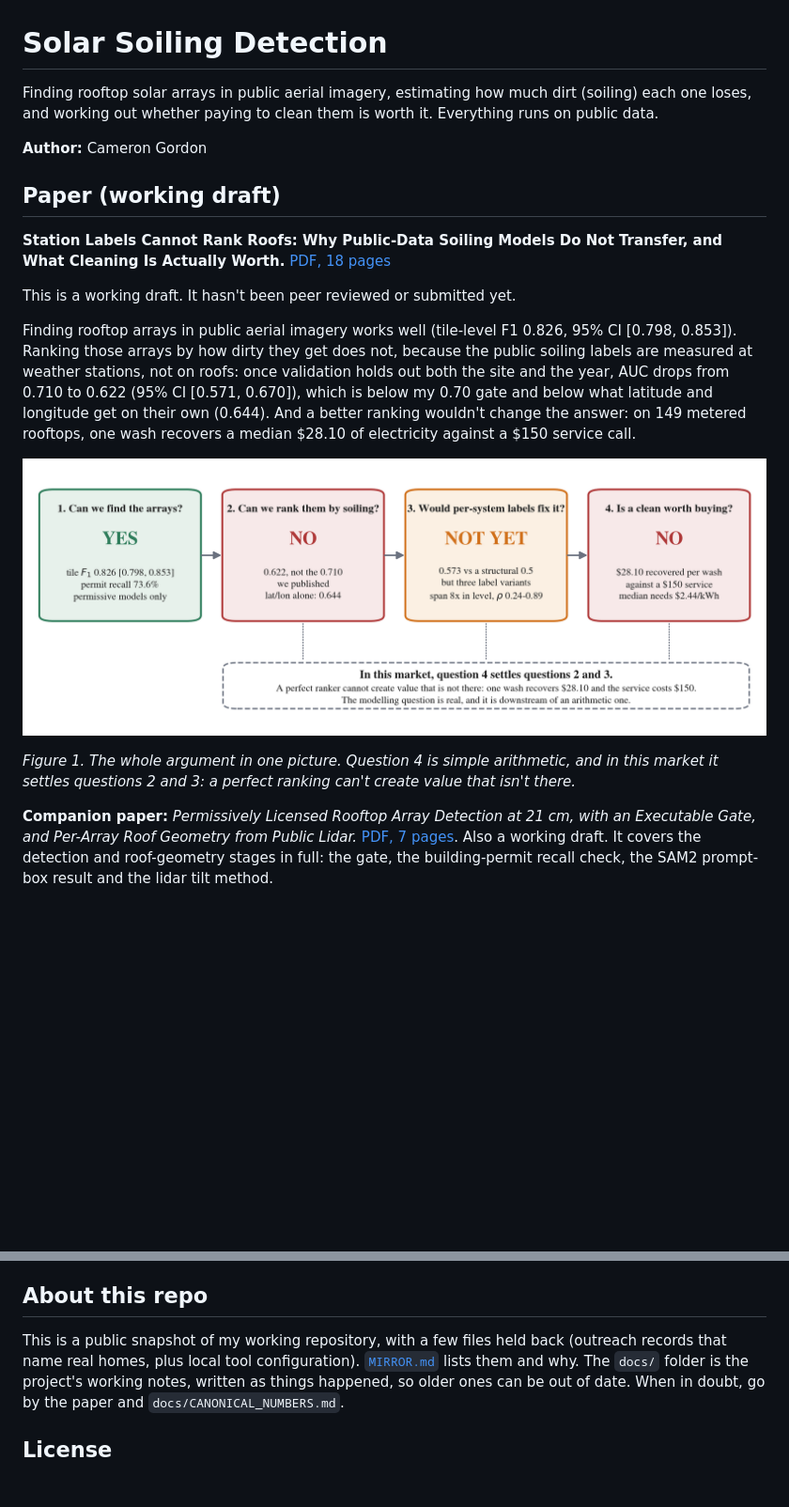
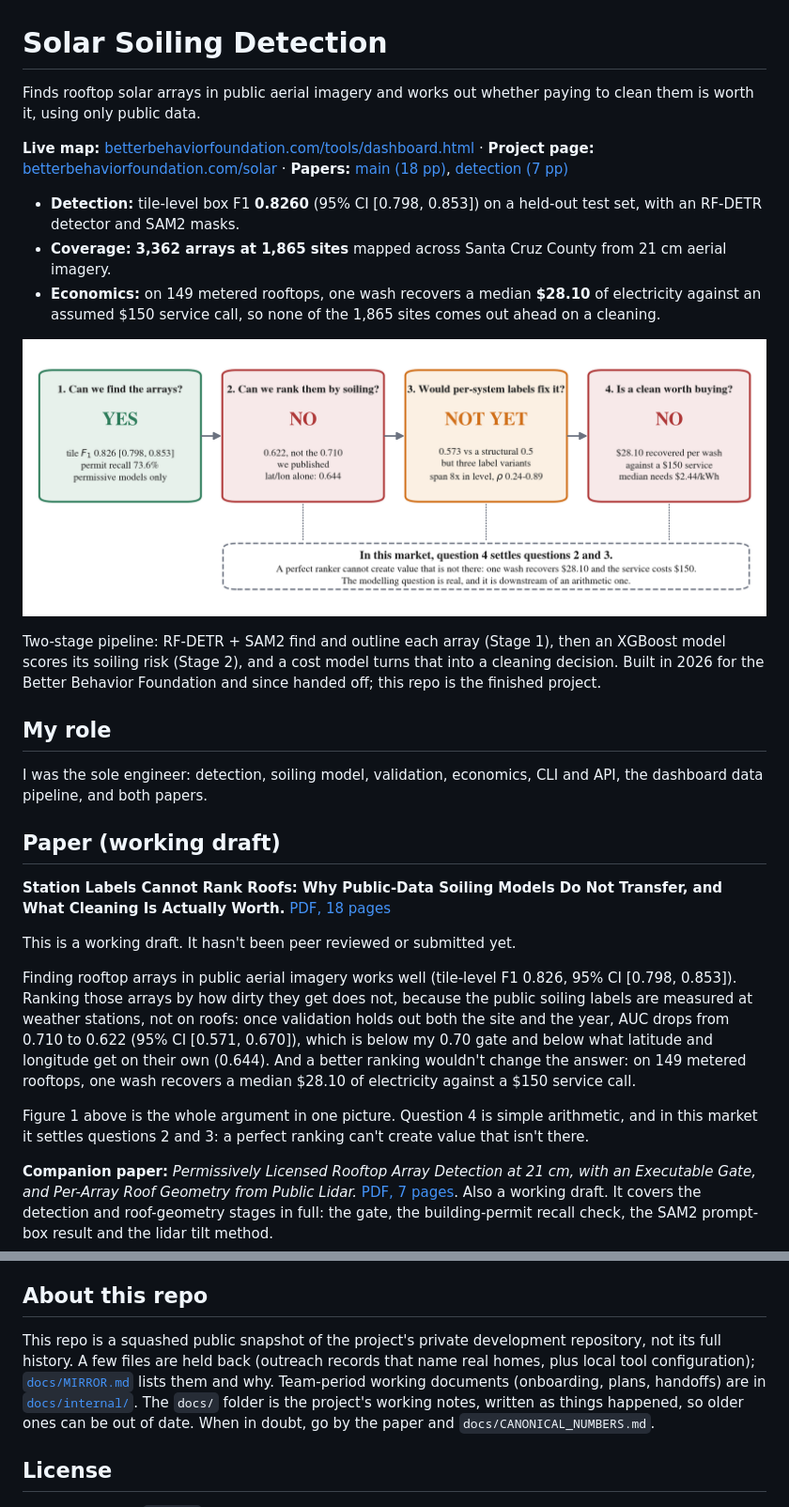
Before and after one commit to CameronGordonn/solar-soiling-detection, a Markdown page: README.md, 2 parts joined by grey strips. Shown at 94% size. GitHub-like rendering; blank space fills up the shorter version.

```diff
--- a/README.md
+++ b/README.md
@@ -1,9 +1,31 @@
 # Solar Soiling Detection
 
-Finding rooftop solar arrays in public aerial imagery, estimating how much dirt (soiling) each one
-loses, and working out whether paying to clean them is worth it. Everything runs on public data.
+Finds rooftop solar arrays in public aerial imagery and works out whether paying to clean them is
+worth it, using only public data.
 
-**Author:** Cameron Gordon
+**Live map:** [betterbehaviorfoundation.com/tools/dashboard.html](https://betterbehaviorfoundation.com/tools/dashboard.html)
+· **Project page:** [betterbehaviorfoundation.com/solar](https://betterbehaviorfoundation.com/solar)
+· **Papers:** [main (18 pp)](paper/paper.pdf), [detection (7 pp)](paper/paper_detection.pdf)
+
+- **Detection:** tile-level box F1 **0.8260** (95% CI [0.798, 0.853]) on a held-out test set,
+  with an RF-DETR detector and SAM2 masks.
+- **Coverage:** **3,362 arrays at 1,865 sites** mapped across Santa Cruz County from 21 cm aerial
+  imagery.
+- **Economics:** on 149 metered rooftops, one wash recovers a median **$28.10** of electricity
+  against an assumed $150 service call, so none of the 1,865 sites comes out ahead on a cleaning.
+
+![Figure 1: the four questions the project asked and what each one returned](paper/assets/fig1_argument.png)
+
+Two-stage pipeline: RF-DETR + SAM2 find and outline each array (Stage 1), then an XGBoost model
+scores its soiling risk (Stage 2), and a cost model turns that into a cleaning decision. Built in
+2026 for the Better Behavior Foundation and since handed off; this repo is the finished project.
+
+## My role
+
+I was the sole engineer: detection, soiling model, validation, economics, CLI and API, the
+dashboard data pipeline, and both papers.
+
+<!-- Credits line for the annotators goes here once names are confirmed. -->
 
 ## Paper (working draft)
 
@@ -20,10 +42,8 @@ latitude and longitude get on their own (0.644). And a better ranking wouldn't c
 on 149 metered rooftops, one wash recovers a median $28.10 of electricity against a $150 service
 call.
 
-![Figure 1: the four questions the paper asks and what each one returned](paper/assets/fig1_argument.png)
-
-*Figure 1. The whole argument in one picture. Question 4 is simple arithmetic, and in this market
-it settles questions 2 and 3: a perfect ranking can't create value that isn't there.*
+Figure 1 above is the whole argument in one picture. Question 4 is simple arithmetic, and in this
+market it settles questions 2 and 3: a perfect ranking can't create value that isn't there.
 
 **Companion paper:** *Permissively Licensed Rooftop Array Detection at 21 cm, with an Executable
 Gate, and Per-Array Roof Geometry from Public Lidar.* [PDF, 7 pages](paper/paper_detection.pdf).
@@ -203,8 +262,10 @@ lidar roof geometry in full. [`paper/README.md`](paper/README.md) explains which
 
 ## About this repo
 
-This is a public snapshot of my working repository, with a few files held back (outreach records
-that name real homes, plus local tool configuration). [`MIRROR.md`](MIRROR.md) lists them and why.
+This repo is a squashed public snapshot of the project's private development repository, not its
+full history. A few files are held back (outreach records that name real homes, plus local tool
+configuration); [`docs/MIRROR.md`](docs/MIRROR.md) lists them and why. Team-period working
+documents (onboarding, plans, handoffs) are in [`docs/internal/`](docs/internal/).
 The `docs/` folder is the project's working notes, written as things happened, so older ones can be
 out of date. When in doubt, go by the paper and `docs/CANONICAL_NUMBERS.md`.
 
```
Also changed, not shown: other parts of README.md (+45 -6 lines).
